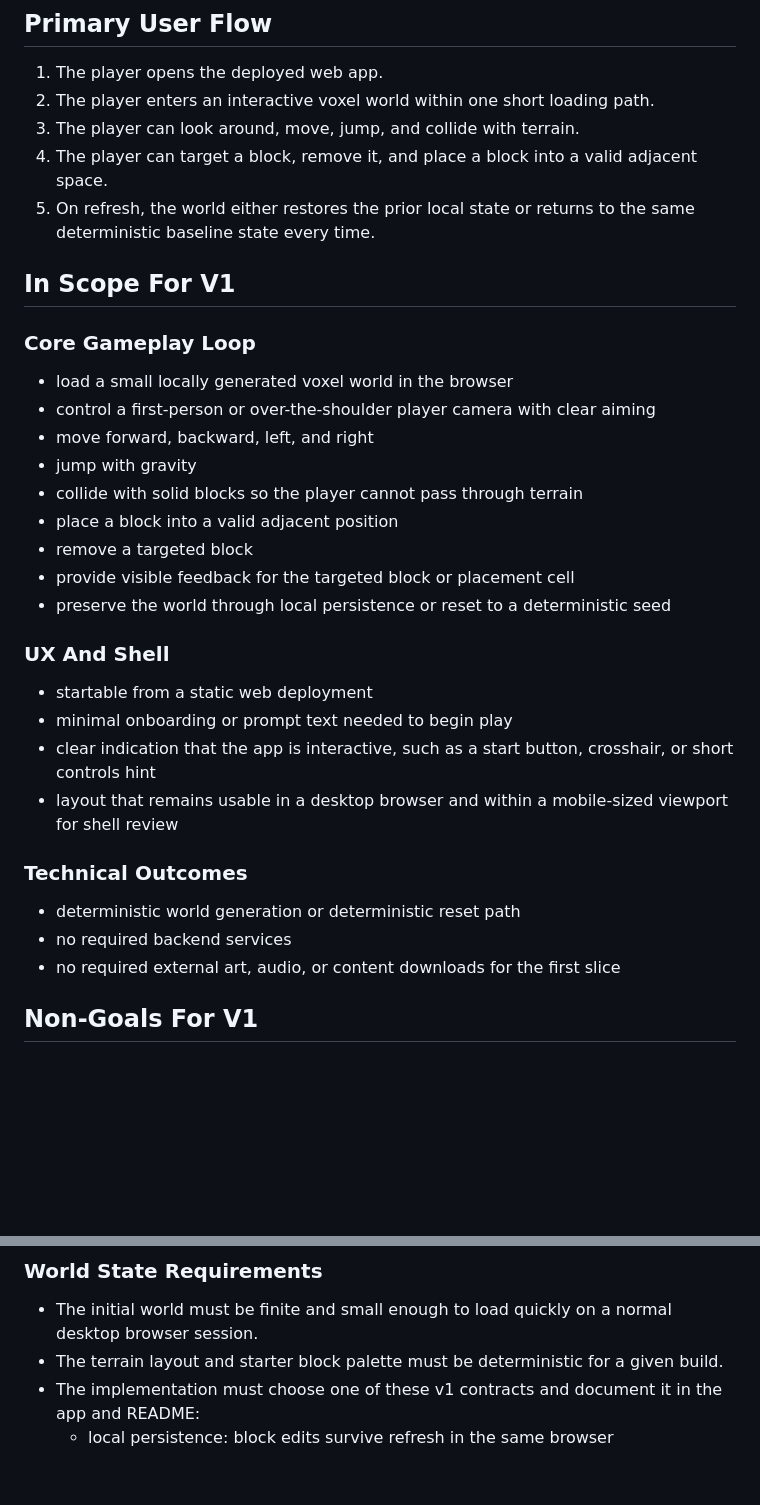
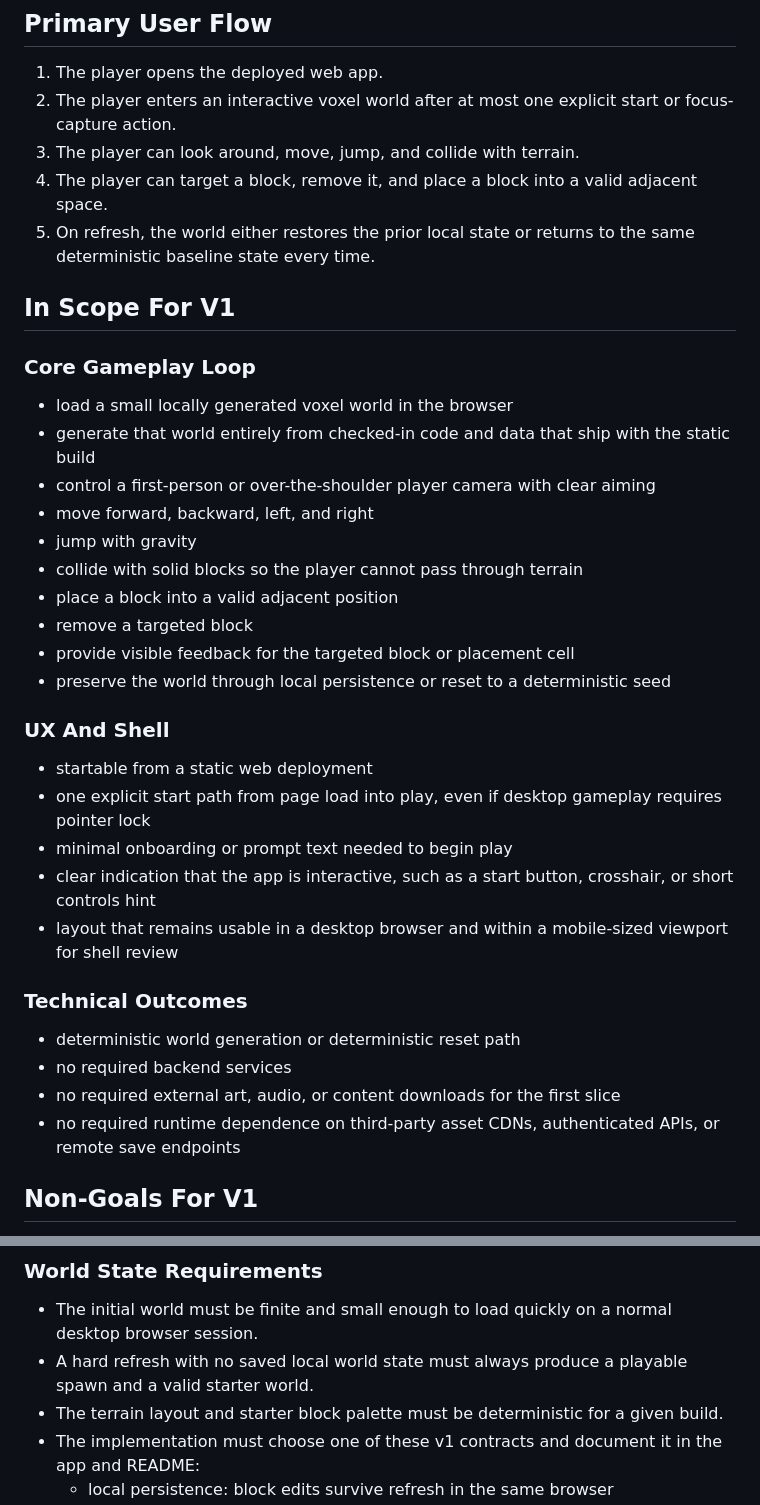
Before and after one commit to helionaut/minecraft-clone, a Markdown page: docs/PRD.md, 2 parts joined by grey strips. GitHub-like rendering; blank space fills up the shorter version.

```diff
--- a/docs/PRD.md
+++ b/docs/PRD.md
@@ -33,7 +33,8 @@ rather than a static demo.
 ## Primary User Flow
 
 1. The player opens the deployed web app.
-2. The player enters an interactive voxel world within one short loading path.
+2. The player enters an interactive voxel world after at most one explicit
+   start or focus-capture action.
 3. The player can look around, move, jump, and collide with terrain.
 4. The player can target a block, remove it, and place a block into a valid
    adjacent space.
@@ -45,6 +46,8 @@ rather than a static demo.
 ### Core Gameplay Loop
 
 - load a small locally generated voxel world in the browser
+- generate that world entirely from checked-in code and data that ship with the
+  static build
 - control a first-person or over-the-shoulder player camera with clear aiming
 - move forward, backward, left, and right
 - jump with gravity
@@ -57,6 +60,8 @@ rather than a static demo.
 ### UX And Shell
 
 - startable from a static web deployment
+- one explicit start path from page load into play, even if desktop gameplay
+  requires pointer lock
 - minimal onboarding or prompt text needed to begin play
 - clear indication that the app is interactive, such as a start button,
   crosshair, or short controls hint
@@ -68,6 +73,8 @@ rather than a static demo.
 - deterministic world generation or deterministic reset path
 - no required backend services
 - no required external art, audio, or content downloads for the first slice
+- no required runtime dependence on third-party asset CDNs, authenticated APIs,
+  or remote save endpoints
 
 ## Non-Goals For V1
 
@@ -98,6 +105,8 @@ rather than a static demo.
 
 - The initial world must be finite and small enough to load quickly on a normal
   desktop browser session.
+- A hard refresh with no saved local world state must always produce a playable
+  spawn and a valid starter world.
 - The terrain layout and starter block palette must be deterministic for a given
   build.
 - The implementation must choose one of these v1 contracts and document it in
```
Also changed, not shown: other parts of docs/PRD.md (+26 -2 lines).
